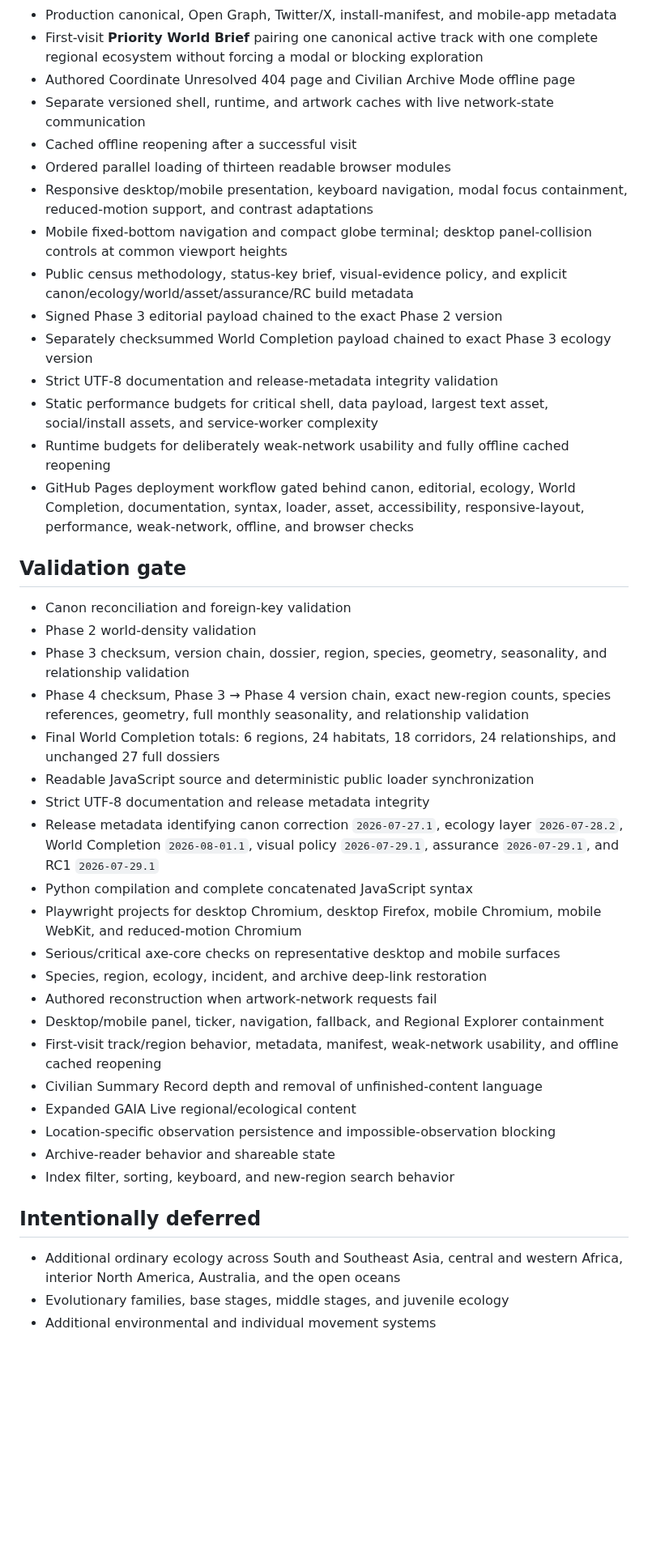
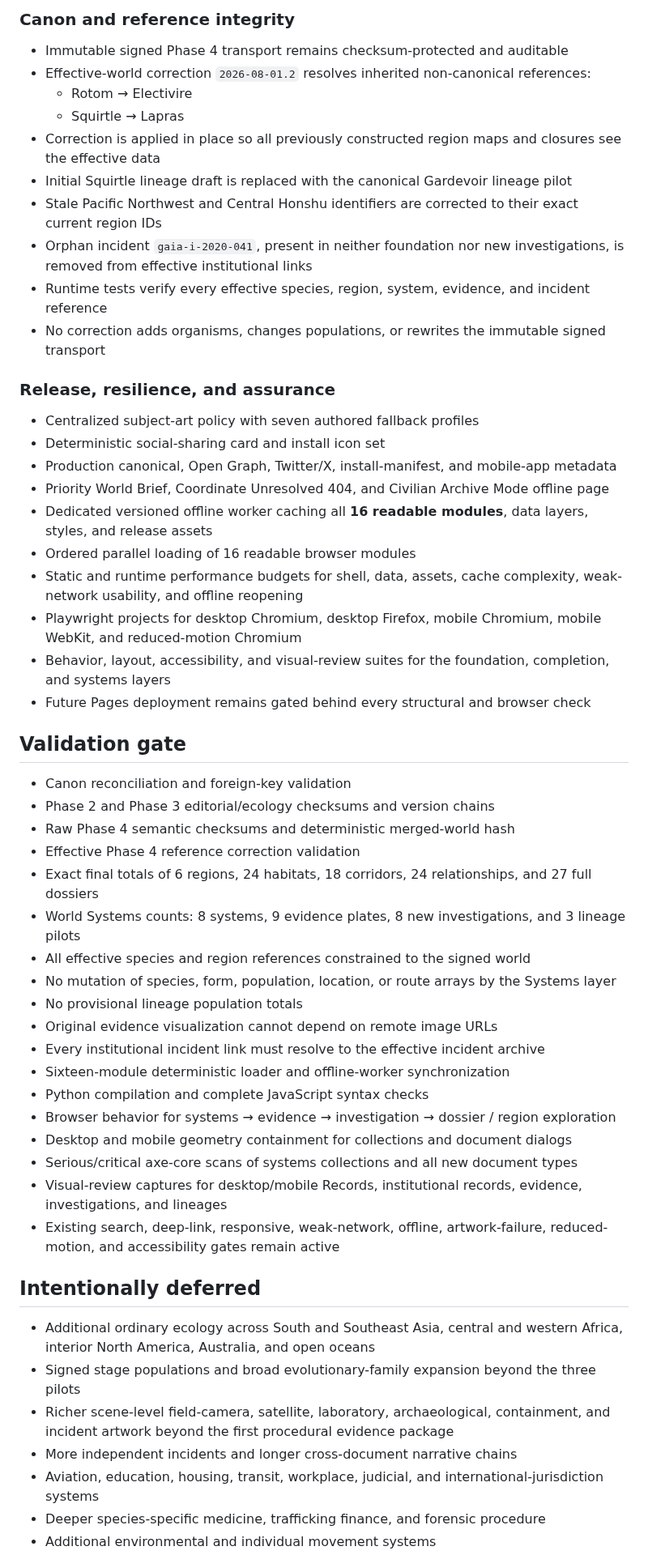
Before and after one commit to astefanidis1/gaia-pokemon-atlas, a Markdown page: docs/IMPLEMENTATION_STATUS.md, the part around one of its changes. Shown at 81% size. Drawn GitHub-style; blank space fills up the shorter version.

Commit message:
Advance implementation status through Systems and Evidence Pass I

```diff
--- a/docs/IMPLEMENTATION_STATUS.md
+++ b/docs/IMPLEMENTATION_STATUS.md
@@ -35,44 +59,56 @@
+### Canon and reference integrity
+
+- Immutable signed Phase 4 transport remains checksum-protected and auditable
+- Effective-world correction `2026-08-01.2` resolves inherited non-canonical references:
+  - Rotom → Electivire
+  - Squirtle → Lapras
+- Correction is applied in place so all previously constructed region maps and closures see the effective data
+- Initial Squirtle lineage draft is replaced with the canonical Gardevoir lineage pilot
+- Stale Pacific Northwest and Central Honshu identifiers are corrected to their exact current region IDs
+- Orphan incident `gaia-i-2020-041`, present in neither foundation nor new investigations, is removed from effective institutional links
+- Runtime tests verify every effective species, region, system, evidence, and incident reference
+- No correction adds organisms, changes populations, or rewrites the immutable signed transport
+
+### Release, resilience, and assurance
+
+- Centralized subject-art policy with seven authored fallback profiles
+- Deterministic social-sharing card and install icon set
 - Production canonical, Open Graph, Twitter/X, install-manifest, and mobile-app metadata
-- First-visit **Priority World Brief** pairing one canonical active track with one complete regional ecosystem without forcing a modal or blocking exploration
-- Authored Coordinate Unresolved 404 page and Civilian Archive Mode offline page
-- Separate versioned shell, runtime, and artwork caches with live network-state communication
-- Cached offline reopening after a successful visit
-- Ordered parallel loading of thirteen readable browser modules
-- Responsive desktop/mobile presentation, keyboard navigation, modal focus containment, reduced-motion support, and contrast adaptations
-- Mobile fixed-bottom navigation and compact globe terminal; desktop panel-collision controls at common viewport heights
-- Public census methodology, status-key brief, visual-evidence policy, and explicit canon/ecology/world/asset/assurance/RC build metadata
-- Signed Phase 3 editorial payload chained to the exact Phase 2 version
-- Separately checksummed World Completion payload chained to exact Phase 3 ecology version
-- Strict UTF-8 documentation and release-metadata integrity validation
-- Static performance budgets for critical shell, data payload, largest text asset, social/install assets, and service-worker complexity
-- Runtime budgets for deliberately weak-network usability and fully offline cached reopening
-- GitHub Pages deployment workflow gated behind canon, editorial, ecology, World Completion, documentation, syntax, loader, asset, accessibility, responsive-layout, performance, weak-network, offline, and browser checks
+- Priority World Brief, Coordinate Unresolved 404, and Civilian Archive Mode offline page
+- Dedicated versioned offline worker caching all **16 readable modules**, data layers, styles, and release assets
+- Ordered parallel loading of 16 readable browser modules
+- Static and runtime performance budgets for shell, data, assets, cache complexity, weak-network usability, and offline reopening
+- Playwright projects for desktop Chromium, desktop Firefox, mobile Chromium, mobile WebKit, and reduced-motion Chromium
+- Behavior, layout, accessibility, and visual-review suites for the foundation, completion, and systems layers
+- Future Pages deployment remains gated behind every structural and browser check
 
 ## Validation gate
 
 - Canon reconciliation and foreign-key validation
-- Phase 2 world-density validation
-- Phase 3 checksum, version chain, dossier, region, species, geometry, seasonality, and relationship validation
-- Phase 4 checksum, Phase 3 → Phase 4 version chain, exact new-region counts, species references, geometry, full monthly seasonality, and relationship validation
-- Final World Completion totals: 6 regions, 24 habitats, 18 corridors, 24 relationships, and unchanged 27 full dossiers
-- Readable JavaScript source and deterministic public loader synchronization
-- Strict UTF-8 documentation and release metadata integrity
-- Release metadata identifying canon correction `2026-07-27.1`, ecology layer `2026-07-28.2`, World Completion `2026-08-01.1`, visual policy `2026-07-29.1`, assurance `2026-07-29.1`, and RC1 `2026-07-29.1`
-- Python compilation and complete concatenated JavaScript syntax
-- Playwright projects for desktop Chromium, desktop Firefox, mobile Chromium, mobile WebKit, and reduced-motion Chromium
-- Serious/critical axe-core checks on representative desktop and mobile surfaces
-- Species, region, ecology, incident, and archive deep-link restoration
-- Authored reconstruction when artwork-network requests fail
-- Desktop/mobile panel, ticker, navigation, fallback, and Regional Explorer containment
-- First-visit track/region behavior, metadata, manifest, weak-network usability, and offline cached reopening
-- Civilian Summary Record depth and removal of unfinished-content language
-- Expanded GAIA Live regional/ecological content
-- Location-specific observation persistence and impossible-observation blocking
-- Archive-reader behavior and shareable state
-- Index filter, sorting, keyboard, and new-region search behavior
+- Phase 2 and Phase 3 editorial/ecology checksums and version chains
+- Raw Phase 4 semantic checksums and deterministic merged-world hash
+- Effective Phase 4 reference correction validation
+- Exact final totals of 6 regions, 24 habitats, 18 corridors, 24 relationships, and 27 full dossiers
+- World Systems counts: 8 systems, 9 evidence plates, 8 new investigations, and 3 lineage pilots
+- All effective species and region references constrained to the signed world
+- No mutation of species, form, population, location, or route arrays by the Systems layer
+- No provisional lineage population totals
+- Original evidence visualization cannot depend on remote image URLs
+- Every institutional incident link must resolve to the effective incident archive
+- Sixteen-module deterministic loader and offline-worker synchronization
+- Python compilation and complete JavaScript syntax checks
+- Browser behavior for systems → evidence → investigation → dossier / region exploration
+- Desktop and mobile geometry containment for collections and document dialogs
+- Serious/critical axe-core scans of systems collections and all new document types
+- Visual-review captures for desktop/mobile Records, institutional records, evidence, investigations, and lineages
+- Existing search, deep-link, responsive, weak-network, offline, artwork-failure, reduced-motion, and accessibility gates remain active
 
 ## Intentionally deferred
 
-- Additional ordinary ecology across South and Southeast Asia, central and western Africa, interior North America, Australia, and the open oceans
-- Evolutionary families, base stages, middle stages, and juvenile ecology
+- Additional ordinary ecology across South and Southeast Asia, central and western Africa, interior North America, Australia, and open oceans
+- Signed stage populations and broad evolutionary-family expansion beyond the three pilots
+- Richer scene-level field-camera, satellite, laboratory, archaeological, containment, and incident artwork beyond the first procedural evidence package
+- More independent incidents and longer cross-document narrative chains
+- Aviation, education, housing, transit, workplace, judicial, and international-jurisdiction systems
+- Deeper species-specific medicine, trafficking finance, and forensic procedure
 - Additional environmental and individual movement systems
```
Also changed, not shown: other parts of docs/IMPLEMENTATION_STATUS.md (+49 -28 lines).
